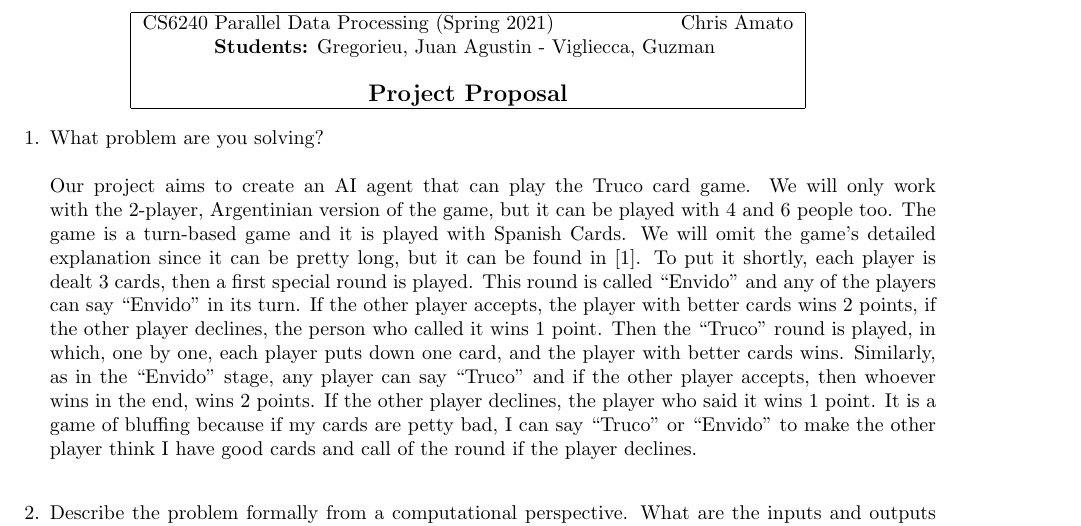
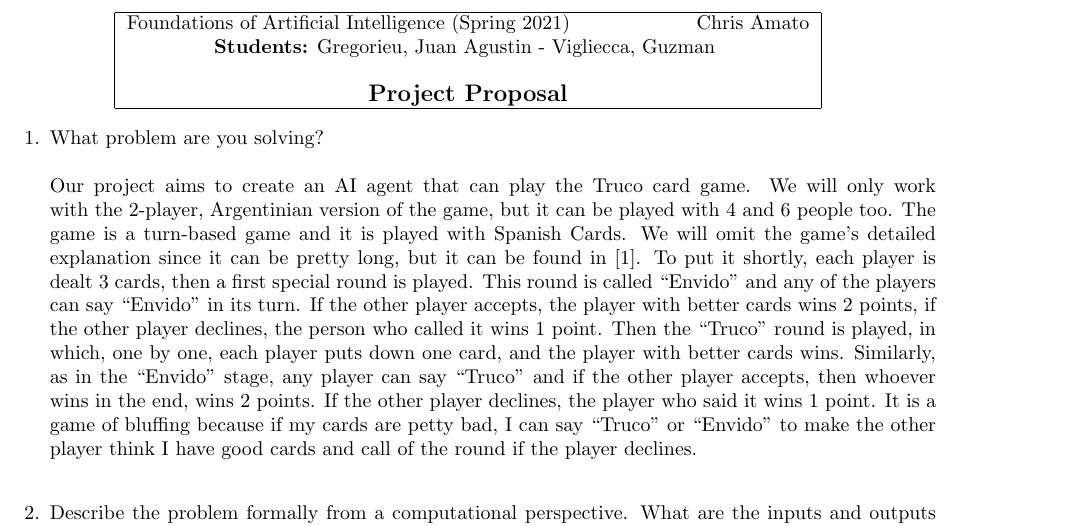
Before and after one commit to guzmanvig/Truco-AI-agent, a LaTeX document (main.tex): part of page 1 of 3, cut at the place of the change. Compiled offline with pdfLaTeX.

Commit message:
Updating proposal.

```diff
--- a/main.tex
+++ b/main.tex
@@ -34,7 +34,7 @@
 \begin{center}
     \begin{tabular}{|c|}
         \hline
-        CS6240 Parallel Data Processing (Spring 2021) \hspace{2cm} Chris Amato
+        Foundations of Artificial Intelligence (Spring 2021) \hspace{2cm} Chris Amato
          \\
         \textbf{Students:} Gregorieu, Juan Agustin - Vigliecca, Guzman \hfill \\\\
         {\bfseries \large  Project Proposal}\\ \hline
```
